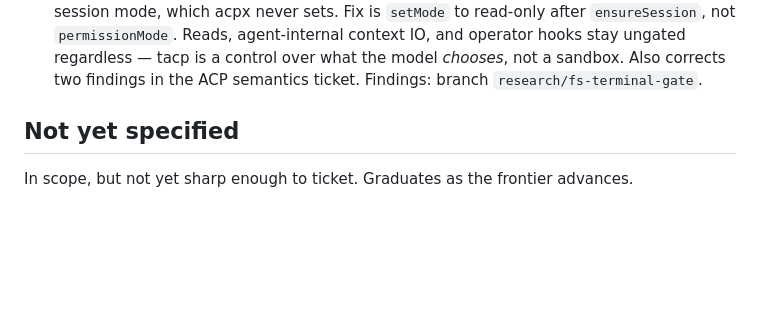
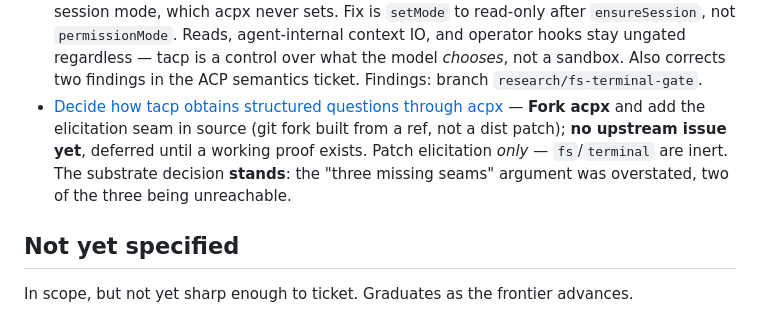
Before and after one commit to pmdroid/acpbot, a Markdown page: .wayfinder/map.md, the part around the change. Drawn GitHub-style; blank space fills up the shorter version.

```diff
--- a/.wayfinder/map.md
+++ b/.wayfinder/map.md
@@ -82,6 +82,12 @@ the beginning of the implementation. Plan, don't do.
   tacp is a control over what the model *chooses*, not a sandbox. Also corrects
   two findings in the ACP semantics ticket. Findings: branch
   `research/fs-terminal-gate`.
+- [Decide how tacp obtains structured questions through acpx](tickets/009-elicitation-through-acpx.md)
+  — **Fork acpx** and add the elicitation seam in source (git fork built from a
+  ref, not a dist patch); **no upstream issue yet**, deferred until a working
+  proof exists. Patch elicitation *only* — `fs`/`terminal` are inert. The
+  substrate decision **stands**: the "three missing seams" argument was
+  overstated, two of the three being unreachable.
 
 ## Not yet specified
 
```
Also changed, not shown: .wayfinder/SPEC.md (+14 -7 lines), 1 other file.
